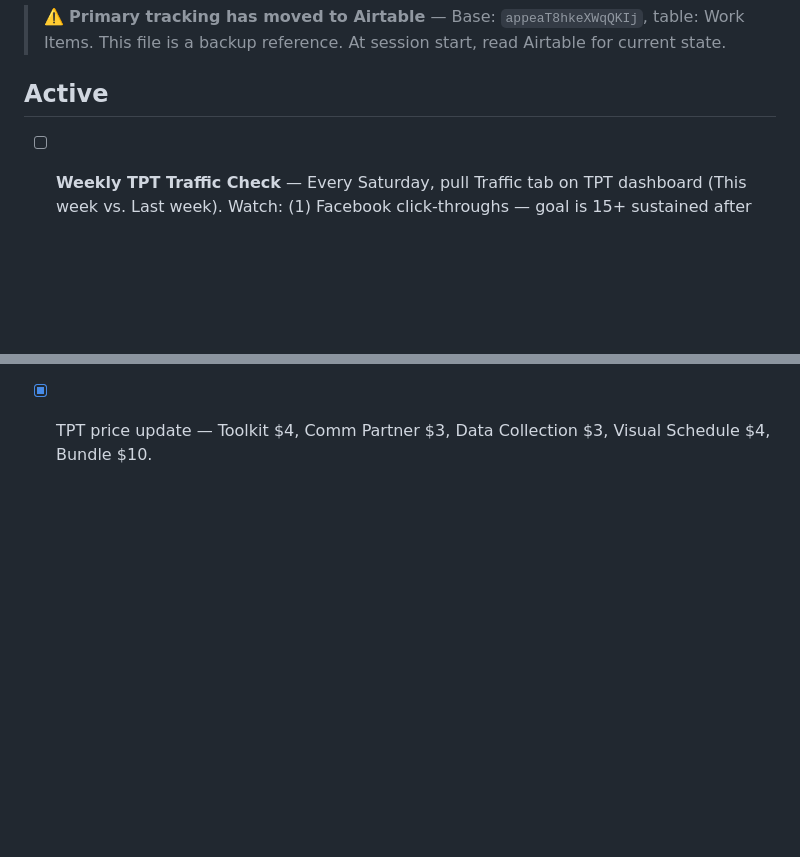
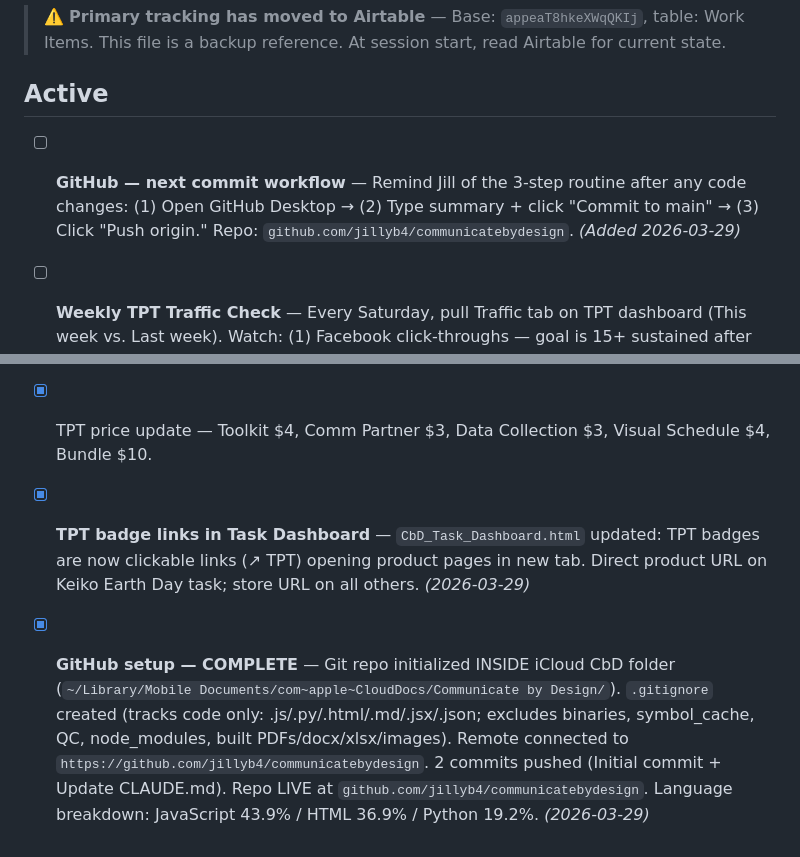
Before and after one commit to jillyb4/communicatebydesign, a Markdown page: TASKS.md, 2 parts joined by grey strips. GitHub-like rendering; blank space fills up the shorter version.

Commit message:
Session close: GitHub setup complete, memory + tasks updated
- GitHub repo live at github.com/jillyb4/communicatebydesign
- .gitignore tracks code only (JS/PY/HTML/MD/JSX/JSON)
- TPT badge links added to CbD_Task_Dashboard.html
- CLAUDE.md + project memory updated with GitHub platform info
- TASKS.md: 2 completed, 1 new reminder task added

```diff
--- a/TASKS.md
+++ b/TASKS.md
@@ -4,6 +4,7 @@
 
 ## Active
 
+- [ ] **GitHub — next commit workflow** — Remind Jill of the 3-step routine after any code changes: (1) Open GitHub Desktop → (2) Type summary + click "Commit to main" → (3) Click "Push origin." Repo: `github.com/jillyb4/communicatebydesign`. *(Added 2026-03-29)*
 - [ ] **Weekly TPT Traffic Check** — Every Saturday, pull Traffic tab on TPT dashboard (This week vs. Last week). Watch: (1) Facebook click-throughs — goal is 15+ sustained after Mar 28 surge driven by "That Statistic Is 33 Years Old" post; (2) Direct traffic trend — flag if drops below 80/week for 3+ consecutive weeks; (3) Conversion rate — currently 0.00%, needs product page optimization pass. Report template saved: `Marketing/TPT_Traffic_Report_2026-03-28.html`. *(Added 2026-03-28)*
 - [ ] **Product page conversion audit** — 373 click-throughs this month, $0.00 earned = 0% conversion. Review top-traffic product listings: cover image, description opener (first 180 chars), pricing display, and thumbnail. Start with AT Checklist + AT Toolkit (highest direct traffic products). *(Added 2026-03-28)*
 
@@ -89,3 +90,5 @@
 - [x] Launch Calendar rebuild — Master Pipeline (one tab, all products), Frameworks tab, Fiction Line tab. Old 7-tab structure replaced.
 - [x] **Launch Calendar → Airtable migration (Session 17)** — All content from `CbD_TPT_Launch_Calendar.xlsx` migrated to Airtable: Launch Pipeline table (68 records, `tblKDEYyrRdPOtbhX`), Instructional Activities table (6 records, `tblHJlkbCF7c4tCNP`), 16 Substack pipeline posts added to Work Items, 10 live-product action items added to Work Items. Excel is deprecated.
 - [x] TPT price update — Toolkit $4, Comm Partner $3, Data Collection $3, Visual Schedule $4, Bundle $10.
+- [x] **TPT badge links in Task Dashboard** — `CbD_Task_Dashboard.html` updated: TPT badges are now clickable links (↗ TPT) opening product pages in new tab. Direct product URL on Keiko Earth Day task; store URL on all others. *(2026-03-29)*
+- [x] **GitHub setup — COMPLETE** — Git repo initialized INSIDE iCloud CbD folder (`~/Library/Mobile Documents/com~apple~CloudDocs/Communicate by Design/`). `.gitignore` created (tracks code only: .js/.py/.html/.md/.jsx/.json; excludes binaries, symbol_cache, QC, node_modules, built PDFs/docx/xlsx/images). Remote connected to `https://github.com/jillyb4/communicatebydesign`. 2 commits pushed (Initial commit + Update CLAUDE.md). Repo LIVE at `github.com/jillyb4/communicatebydesign`. Language breakdown: JavaScript 43.9% / HTML 36.9% / Python 19.2%. *(2026-03-29)*
```
Also changed, not shown: CLAUDE.md (+1 -0 lines), 1 other file.
